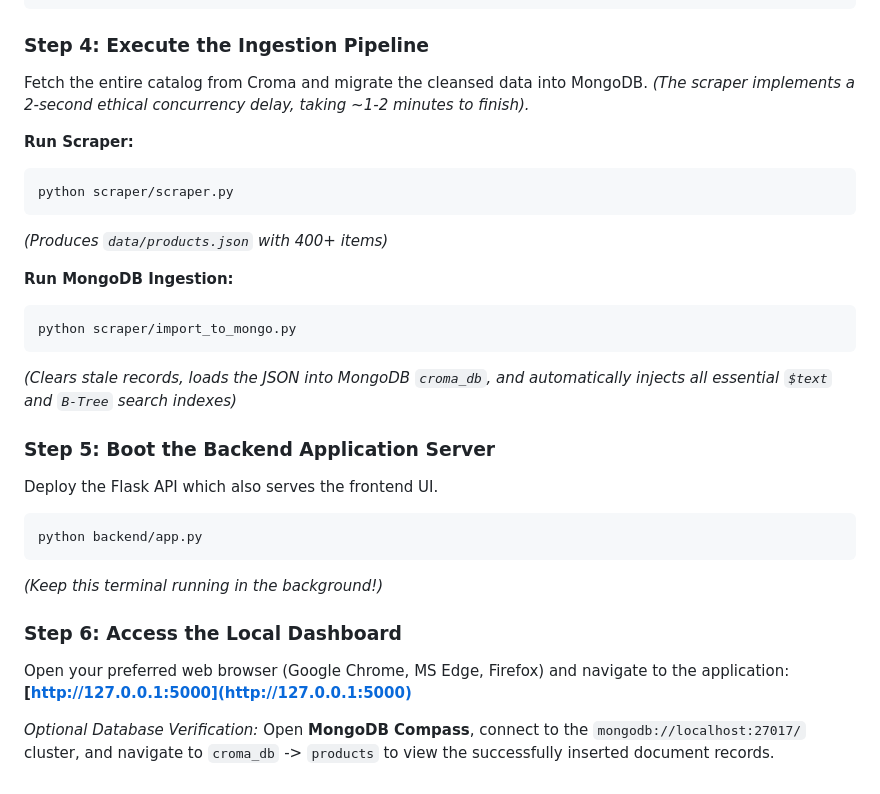
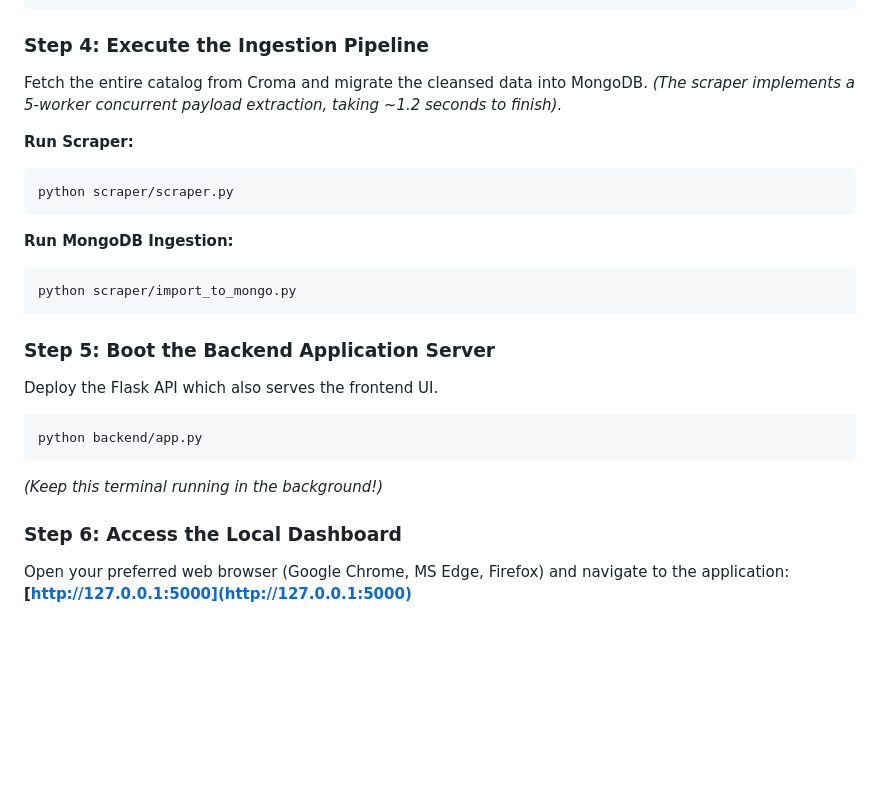
Before and after one commit to Pawan22104168/Croma-Website-LED-TV-Data-Scraping-and-UI-Development, a Markdown page: README.md, the part around the change printed below. Drawn GitHub-style; blank space fills up the shorter version.

````diff
--- a/README.md
+++ b/README.md
@@ -149,19 +188,17 @@ playwright install chromium
 
 ### Step 4: Execute the Ingestion Pipeline
 Fetch the entire catalog from Croma and migrate the cleansed data into MongoDB.
-*(The scraper implements a 2-second ethical concurrency delay, taking ~1-2 minutes to finish).*
+*(The scraper implements a 5-worker concurrent payload extraction, taking ~1.2 seconds to finish).*
 
 **Run Scraper:**
 ```bash
 python scraper/scraper.py
 ```
-*(Produces `data/products.json` with 400+ items)*
 
 **Run MongoDB Ingestion:**
 ```bash
 python scraper/import_to_mongo.py
 ```
-*(Clears stale records, loads the JSON into MongoDB `croma_db`, and automatically injects all essential `$text` and `B-Tree` search indexes)*
 
 ### Step 5: Boot the Backend Application Server
 Deploy the Flask API which also serves the frontend UI.
@@ -173,6 +210,3 @@ python backend/app.py
 ### Step 6: Access the Local Dashboard
 Open your preferred web browser (Google Chrome, MS Edge, Firefox) and navigate to the application:
 **[http://127.0.0.1:5000](http://127.0.0.1:5000)**
-
-*Optional Database Verification:*
-Open **MongoDB Compass**, connect to the `mongodb://localhost:27017/` cluster, and navigate to `croma_db` -> `products` to view the successfully inserted document records.
````
Also changed, not shown: other parts of README.md (+61 -22 lines), screenshots/exact_mdoel_found_rsult.png (added), screenshots/if_excat model_not found_the most _relevent .png (added), screenshots/model_not_found_adjust_filters.png (added).
